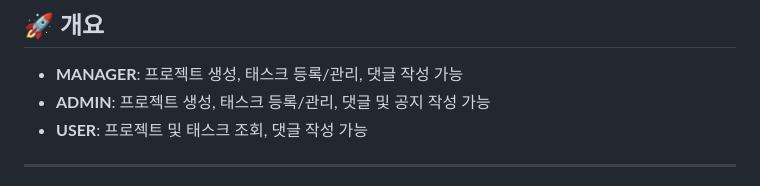
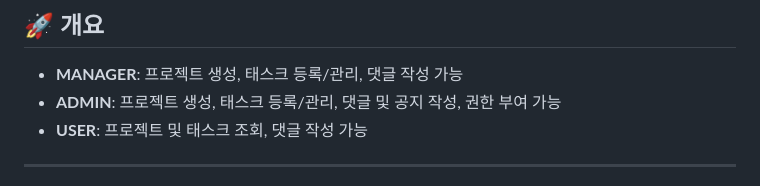
Before and after one commit to team-NotFoundException/mini-project-task-manager, a Markdown page: README.md, the part around the change. Drawn GitHub-style.

```diff
--- a/README.md
+++ b/README.md
@@ -9,7 +9,7 @@
 ## 🚀 개요
 
 - **MANAGER**: 프로젝트 생성, 태스크 등록/관리, 댓글 작성 가능
-- **ADMIN**: 프로젝트 생성, 태스크 등록/관리, 댓글 및 공지 작성 가능
+- **ADMIN**: 프로젝트 생성, 태스크 등록/관리, 댓글 및 공지 작성, 권한 부여 가능
 - **USER**: 프로젝트 및 태스크 조회, 댓글 작성 가능
 
 ---
```
